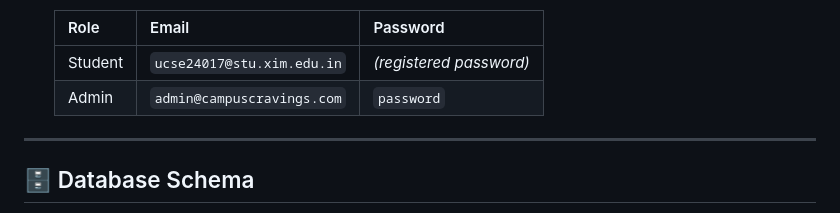
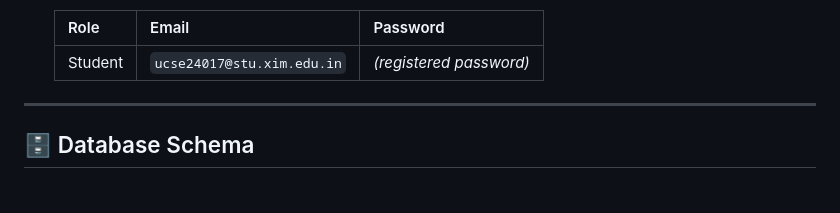
Before and after one commit to prashantrajj1/campuscravings, a Markdown page: README.md, the part around the change. Drawn GitHub-style.

Commit message:
update README
Removed admin credentials from the README file for security reasons.

```diff
--- a/README.md
+++ b/README.md
@@ -120,7 +120,6 @@ campuscravings/
    | Role | Email | Password |
    |------|-------|----------|
    | Student | `ucse24017@stu.xim.edu.in` | *(registered password)* |
-   | Admin | `admin@campuscravings.com` | `password` |
 
 ---
 
```
